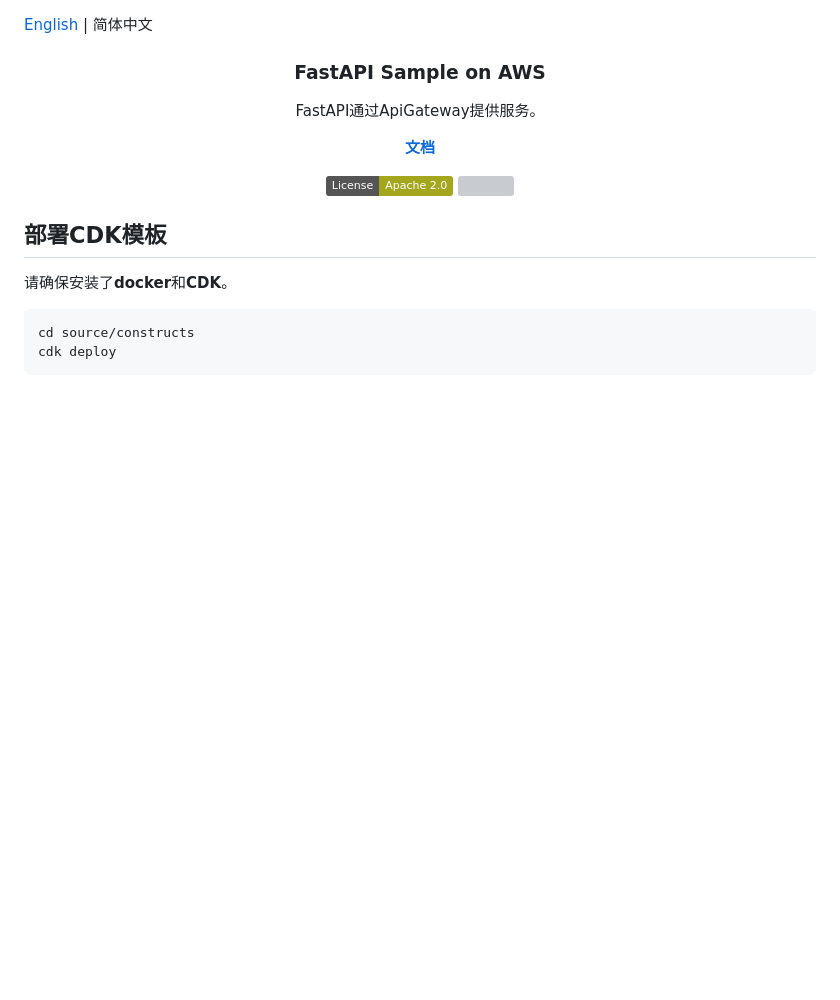
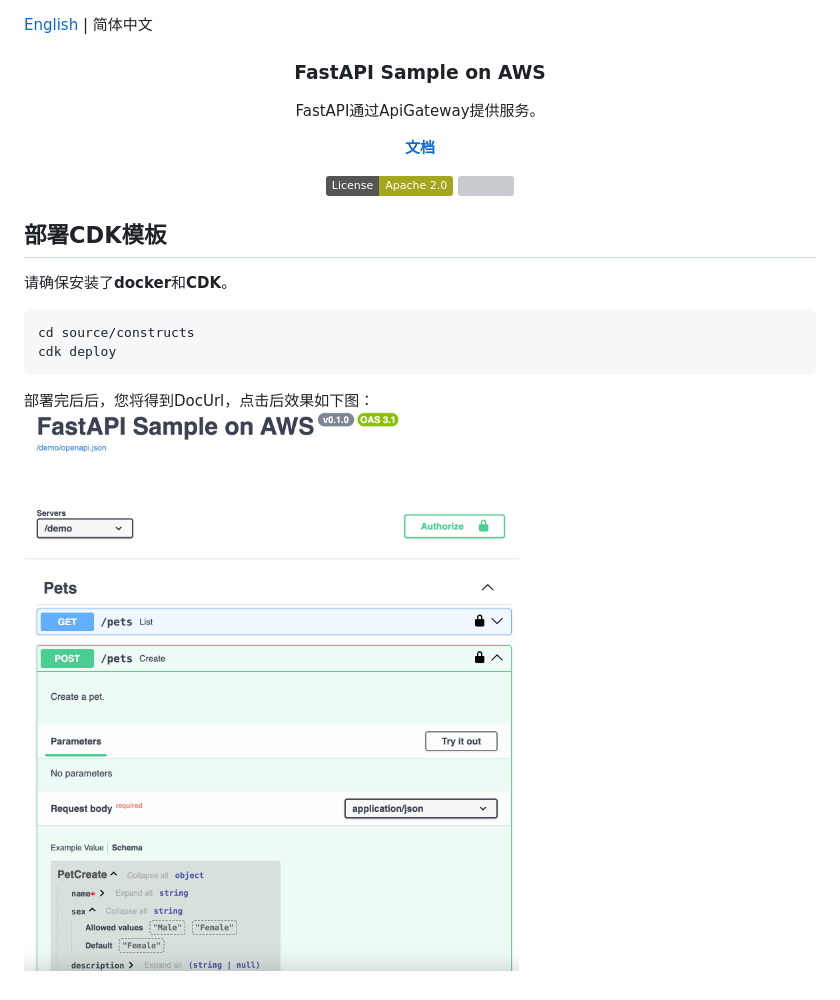
Before and after one commit to nowfox/fastapi-sample-on-aws, a Markdown page: README_zh.md, the part around the change. Rendered like a GitHub page; pictures changed too: resources/API.png (added); badges without logos; blank space fills up the shorter version; grey boxes are pictures that could not be loaded.

````diff
--- a/README_zh.md
+++ b/README_zh.md
@@ -22,3 +22,5 @@
 cd source/constructs
 cdk deploy
 ```
+部署完后后，您将得到DocUrl，点击后效果如下图：
+![](resources/API.png)
````
Also changed, not shown: README.md (+2 -0 lines), 3 other files.
